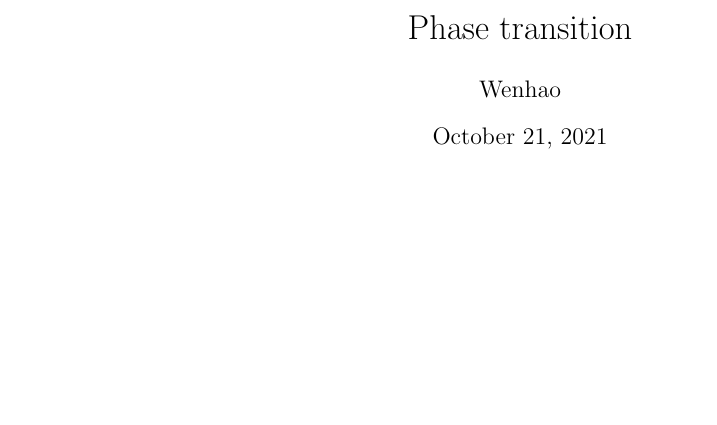
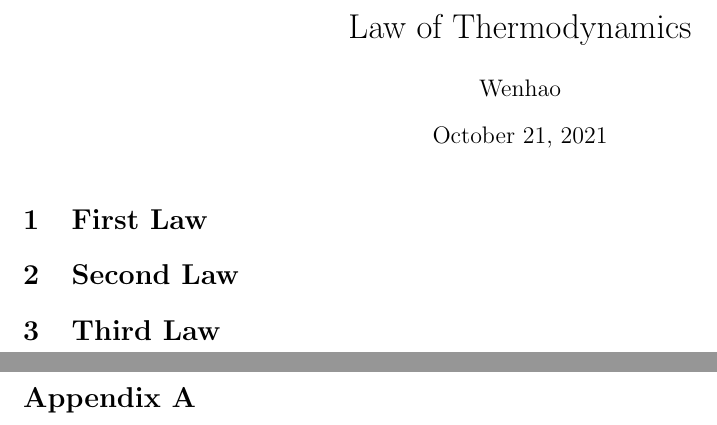
Before and after one commit to whzhangg/notes, a LaTeX document (statistic/part3.tex): part of the page before the commit and two parts of pages 1 and 2 of 2 after it, the two joined at a grey line, cut at the place of the change, the shorter picture padded with empty space. Compiled offline with pdfLaTeX.

Commit message:
added part3 for thermodynamics

```diff
--- a/statistic/part3.tex
+++ b/statistic/part3.tex
@@ -6,12 +10,19 @@
 
 \begin{document}
 
-\title{Phase transition}
+\title{Law of Thermodynamics}
 \author{Wenhao}
 \date{\today}
 \maketitle
 
-\subsection{}
+\section{First Law}
+
+\section{Second Law}
+
+\section{Third Law}
+
+\pagebreak
+\section*{Appendix A}
 
 
 \end{document}
```
Also changed, not shown: README.md, statistic/part3.tex (6 more changed lines).
